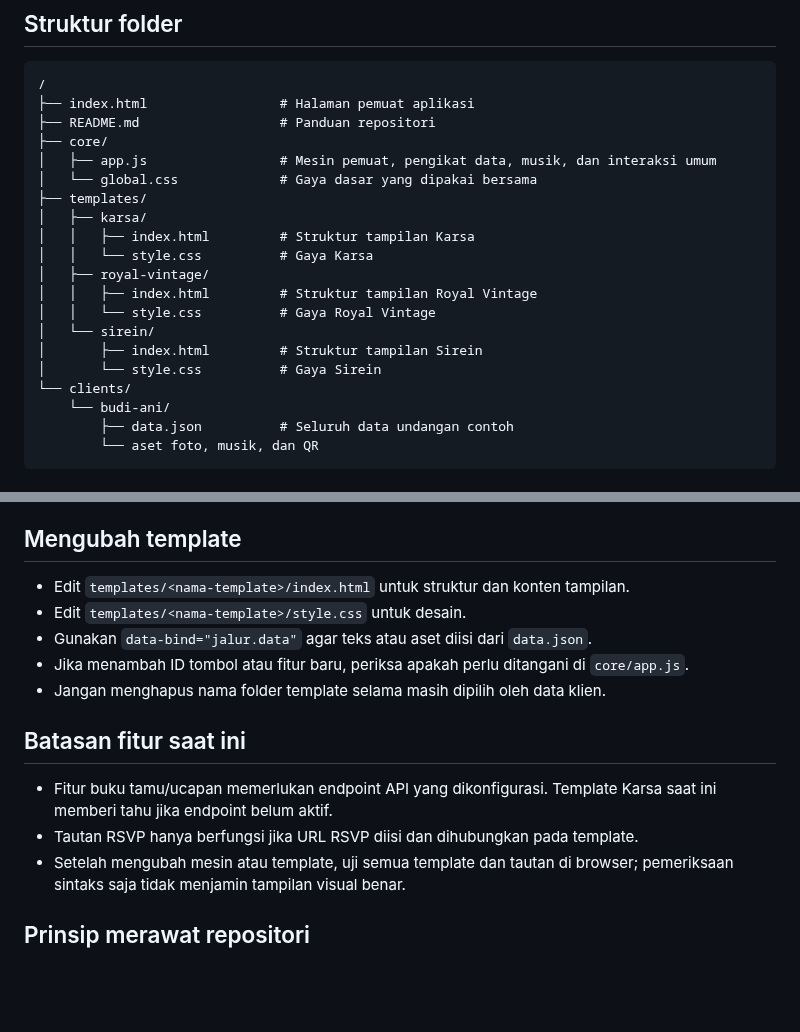
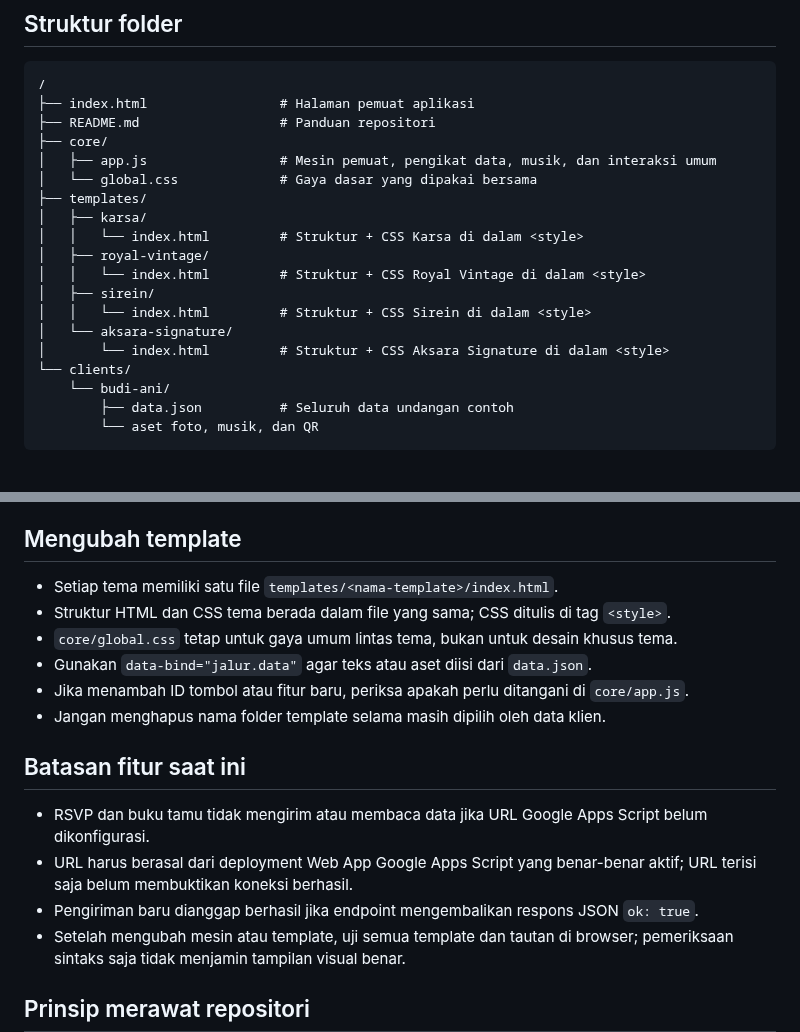
Before and after one commit to omahaksara/invitation, a Markdown page: README.md, 2 parts joined by grey strips. GitHub-like rendering; blank space fills up the shorter version.

Commit message:
Document single-file theme architecture

```diff
--- a/README.md
+++ b/README.md
@@ -29,14 +29,13 @@ Ganti `budi-ani` dengan nama folder klien. Parameter `to` opsional untuk nama ta
 │   └── global.css             # Gaya dasar yang dipakai bersama
 ├── templates/
 │   ├── karsa/
-│   │   ├── index.html         # Struktur tampilan Karsa
-│   │   └── style.css          # Gaya Karsa
+│   │   └── index.html         # Struktur + CSS Karsa di dalam <style>
 │   ├── royal-vintage/
-│   │   ├── index.html         # Struktur tampilan Royal Vintage
-│   │   └── style.css          # Gaya Royal Vintage
-│   └── sirein/
-│       ├── index.html         # Struktur tampilan Sirein
-│       └── style.css          # Gaya Sirein
+│   │   └── index.html         # Struktur + CSS Royal Vintage di dalam <style>
+│   ├── sirein/
+│   │   └── index.html         # Struktur + CSS Sirein di dalam <style>
+│   └── aksara-signature/
+│       └── index.html         # Struktur + CSS Aksara Signature di dalam <style>
 └── clients/
     └── budi-ani/
         ├── data.json          # Seluruh data undangan contoh
@@ -55,16 +54,18 @@ Ganti `budi-ani` dengan nama folder klien. Parameter `to` opsional untuk nama ta
 
 ## Mengubah template
 
-- Edit `templates/<nama-template>/index.html` untuk struktur dan konten tampilan.
-- Edit `templates/<nama-template>/style.css` untuk desain.
+- Setiap tema memiliki satu file `templates/<nama-template>/index.html`.
+- Struktur HTML dan CSS tema berada dalam file yang sama; CSS ditulis di tag `<style>`.
+- `core/global.css` tetap untuk gaya umum lintas tema, bukan untuk desain khusus tema.
 - Gunakan `data-bind="jalur.data"` agar teks atau aset diisi dari `data.json`.
 - Jika menambah ID tombol atau fitur baru, periksa apakah perlu ditangani di `core/app.js`.
 - Jangan menghapus nama folder template selama masih dipilih oleh data klien.
 
 ## Batasan fitur saat ini
 
-- Fitur buku tamu/ucapan memerlukan endpoint API yang dikonfigurasi. Template Karsa saat ini memberi tahu jika endpoint belum aktif.
-- Tautan RSVP hanya berfungsi jika URL RSVP diisi dan dihubungkan pada template.
+- RSVP dan buku tamu tidak mengirim atau membaca data jika URL Google Apps Script belum dikonfigurasi.
+- URL harus berasal dari deployment Web App Google Apps Script yang benar-benar aktif; URL terisi saja belum membuktikan koneksi berhasil.
+- Pengiriman baru dianggap berhasil jika endpoint mengembalikan respons JSON `ok: true`.
 - Setelah mengubah mesin atau template, uji semua template dan tautan di browser; pemeriksaan sintaks saja tidak menjamin tampilan visual benar.
 
 ## Prinsip merawat repositori
```
